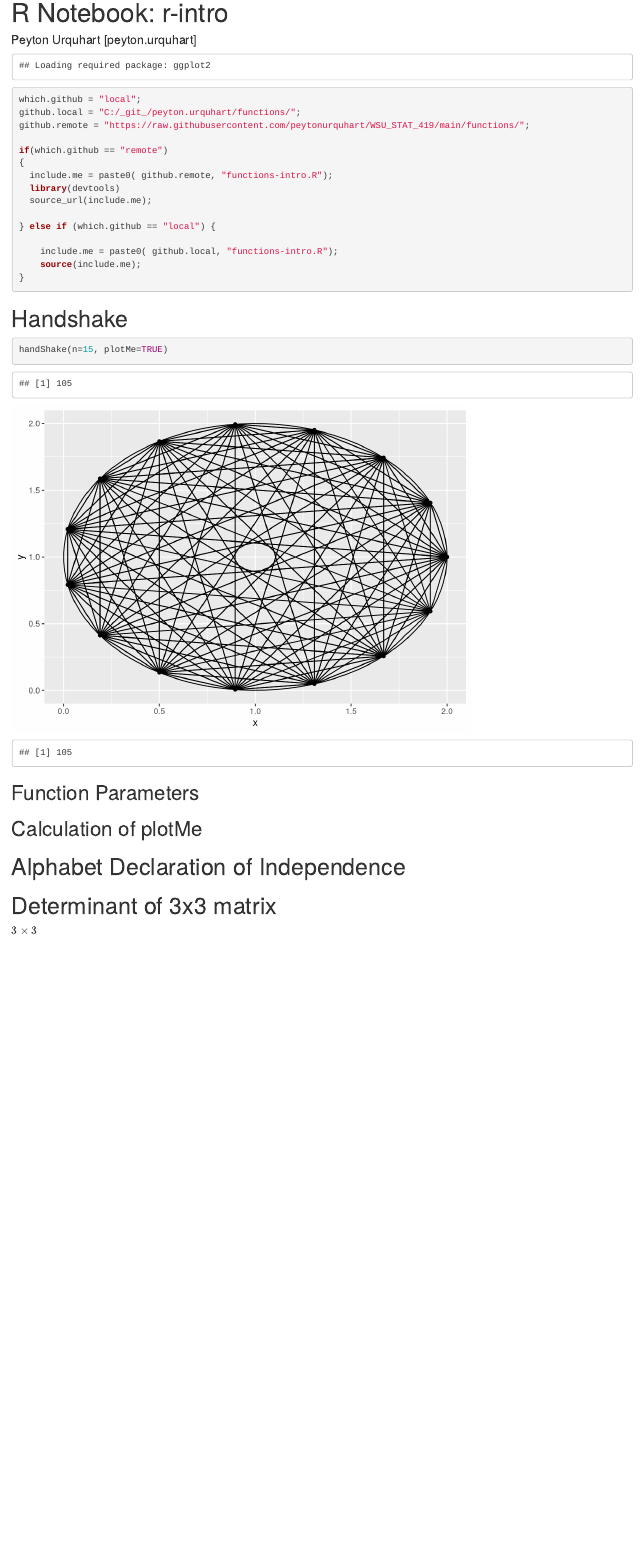
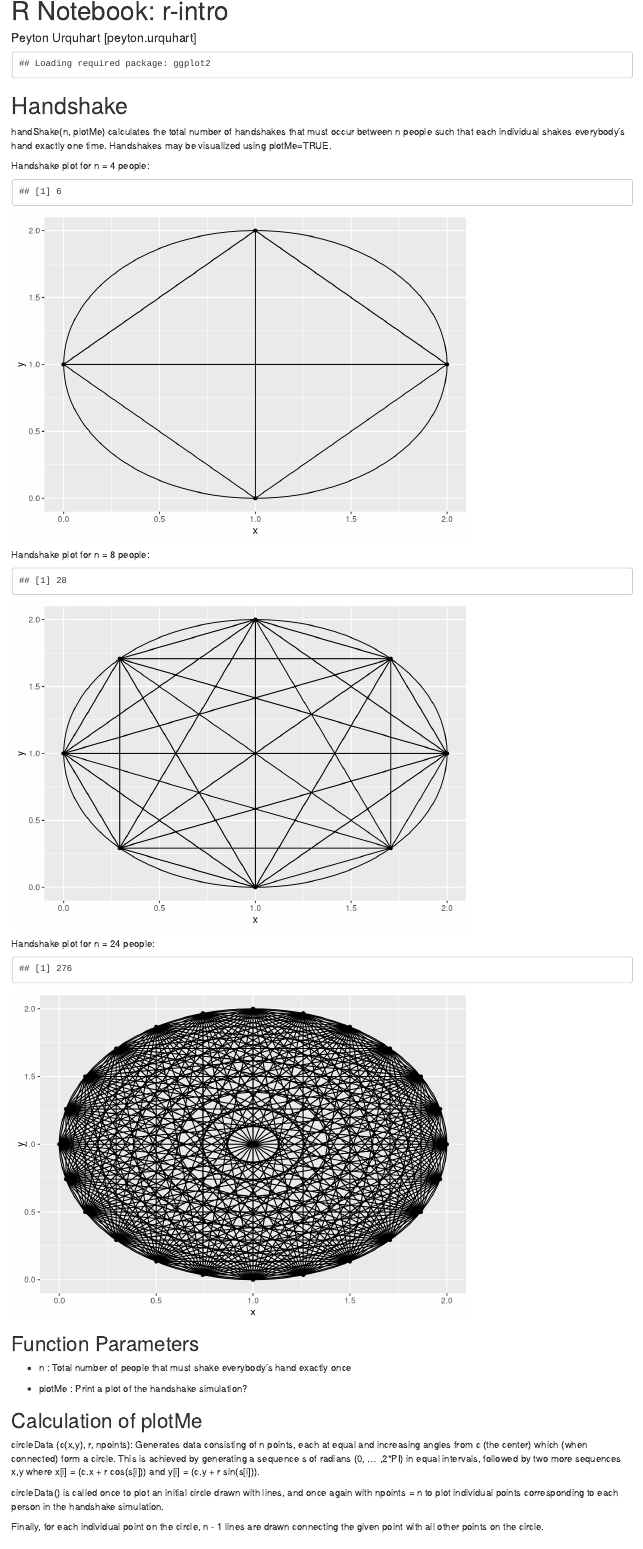
Before and after one commit to peytonurquhart/WSU_STAT_419, an R Markdown document (r-intro/intro.Rmd): the page in a window 1100 px wide, from its top. Rendered offline with R 4.5, knitr and Pandoc, with nearby package versions.

Commit message:
Description for handShake()

````diff
--- a/r-intro/intro.Rmd
+++ b/r-intro/intro.Rmd
@@ -8,11 +8,10 @@
 
 ```{r, echo=FALSE}
 require("ggplot2")
-
 ```
 
 
-```{r}
+```{r, echo=FALSE}
 which.github = "local";
 github.local = "C:/_git_/peyton.urquhart/functions/";
 github.remote = "https://raw.githubusercontent.com/peytonurquhart/WSU_STAT_419/main/functions/";
@@ -32,14 +31,44 @@
 
 
 # Handshake
+handShake(n, plotMe) calculates the total number of handshakes that must occur
+between n people such that each individual shakes everybody's hand exactly one time.
+Handshakes may be visualized using plotMe=TRUE.
 
-```{r}
-handShake(n=15, plotMe=TRUE)
+Handshake plot for n = 4 people:
+```{r, echo=FALSE}
+handShake(n=4, plotMe=TRUE)
+```
+
+Handshake plot for n = 8 people:
+```{r, echo=FALSE}
+handShake(n=8, plotMe=TRUE)
+
+```
+
+Handshake plot for n = 24 people:
+```{r, echo=FALSE}
+handShake(n=24, plotMe=TRUE)
 ```
 
 ## Function Parameters
+*  n : Total number of people that must shake everybody's hand exactly once
+
+*  plotMe : Print a plot of the handshake simulation?
 
 ## Calculation of plotMe
+circleData (c(x,y), r, npoints):
+Generates data consisting of n points, each at equal and increasing angles
+from c (the center) which (when connected) form a circle. This is achieved by
+generating a sequence s of radians (0, ... ,2*PI) in equal intervals, followed
+by two more sequences x,y where x[i] = (c.x + r cos(s[i])) and y[i] = (c.y + r sin(s[i])).
+
+circleData() is called once to plot an initial circle drawn with lines, and once again with
+npoints = n to plot individual points corresponding to each person in the handshake simulation.
+
+Finally, for each individual point on the circle, n - 1 lines are drawn connecting
+the given point with all other points on the circle.
+
 
 # Alphabet Declaration of Independence
 
````
Also changed, not shown: functions/functions-intro.R (+0 -2 lines), r-intro/.RData (added), r-intro/intro.html, 1 other file.
